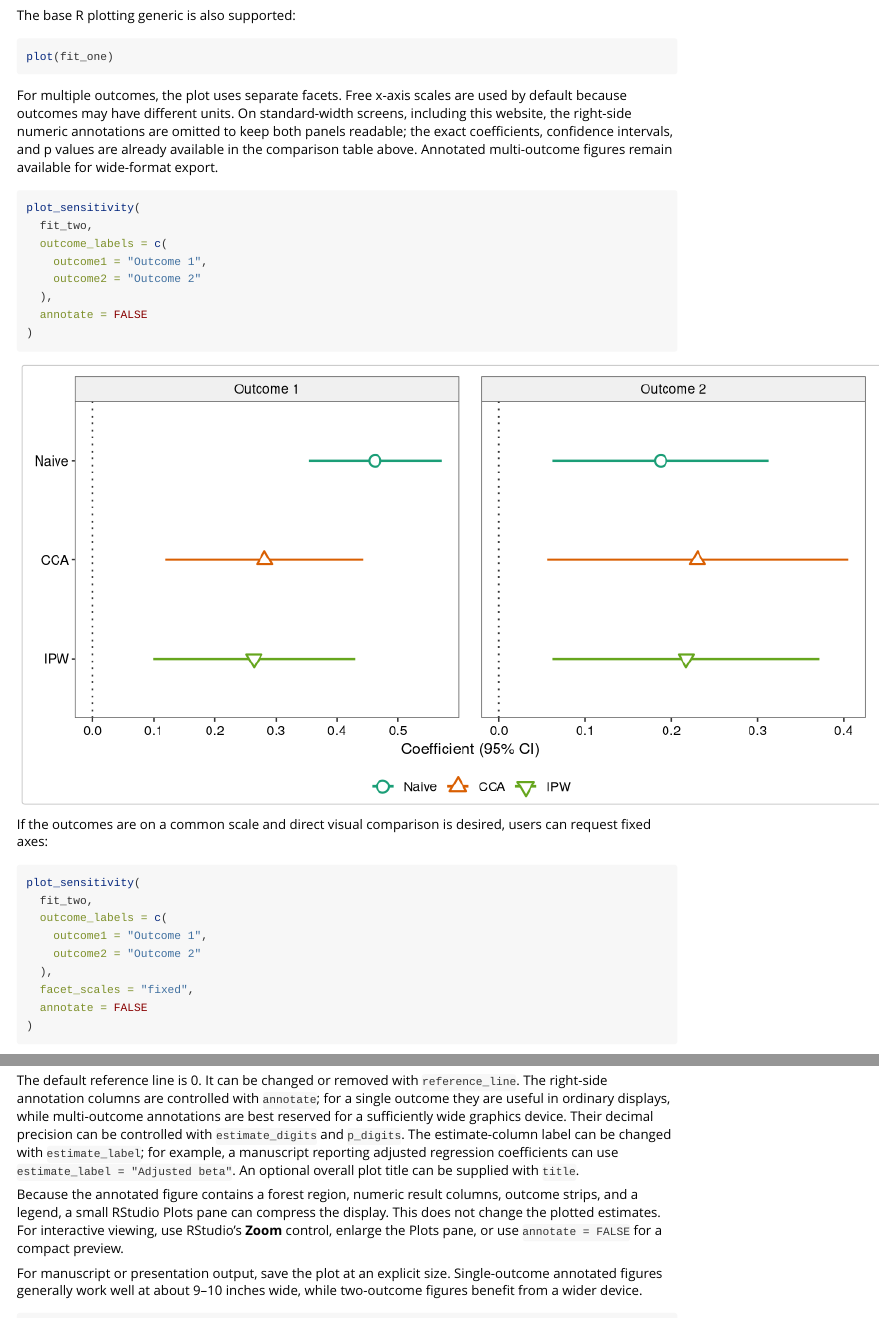
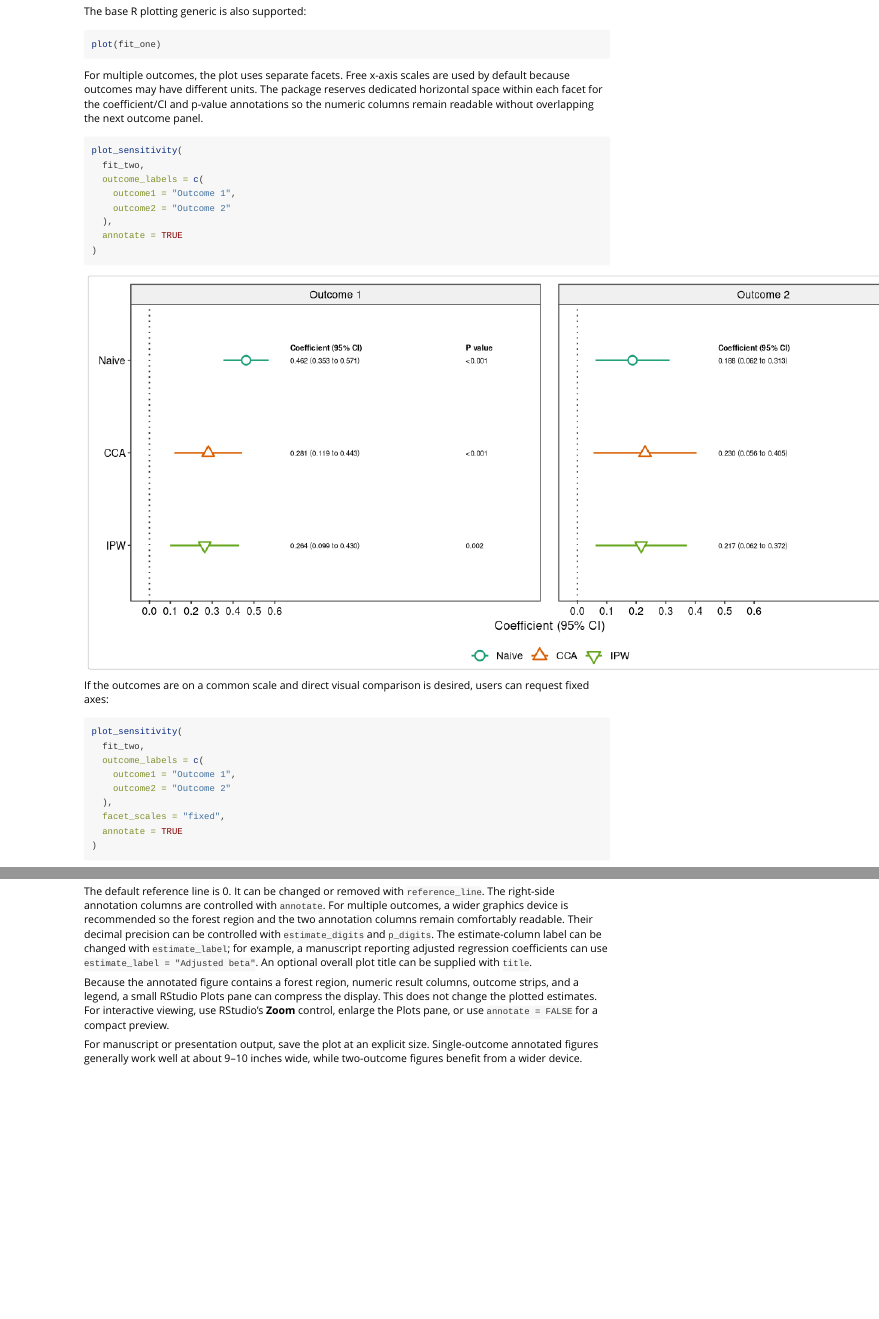
Before and after one commit to rophenceojiambo/twoPhaseSens, an R Markdown document (vignettes/getting-started.Rmd): the page in a window 1100 px wide, from 8980 px down before the commit and from 7150 px down after it, so that both start at the same text, and a second part further down, joined at a grey line. Rendered offline with R 4.5, knitr and Pandoc, with nearby package versions; some code elsewhere in the file could not run offline; long lines of code are wrapped.

Commit message:
Widen vignette output and restore annotated multi-outcome plots

````diff
--- a/vignettes/getting-started.Rmd
+++ b/vignettes/getting-started.Rmd
@@ -14,6 +14,7 @@
   fig.width = 7,
   fig.height = 5
 )
+options(width = 140)
 library(twoPhaseSens)
 ```
 
@@ -376,27 +377,26 @@
 ```
 
 For multiple outcomes, the plot uses separate facets. Free x-axis scales are
-used by default because outcomes may have different units. On standard-width
-screens, including this website, the right-side numeric annotations are omitted
-to keep both panels readable; the exact coefficients, confidence intervals, and
-p values are already available in the comparison table above. Annotated
-multi-outcome figures remain available for wide-format export.
+used by default because outcomes may have different units. The package reserves
+dedicated horizontal space within each facet for the coefficient/CI and p-value
+annotations so the numeric columns remain readable without overlapping the next
+outcome panel.
 
-```{r multiple-outcome-forest, fig.width=9.5, fig.height=4.8}
+```{r multiple-outcome-forest, fig.width=12.5, fig.height=5.4}
 plot_sensitivity(
   fit_two,
   outcome_labels = c(
     outcome1 = "Outcome 1",
     outcome2 = "Outcome 2"
   ),
-  annotate = FALSE
+  annotate = TRUE
 )
 ```
 
 If the outcomes are on a common scale and direct visual comparison is desired,
 users can request fixed axes:
 
-```{r multiple-outcome-forest-fixed, fig.width=9.5, fig.height=4.8}
+```{r multiple-outcome-forest-fixed, fig.width=12.5, fig.height=5.4}
 plot_sensitivity(
   fit_two,
   outcome_labels = c(
@@ -404,15 +404,15 @@
     outcome2 = "Outcome 2"
   ),
   facet_scales = "fixed",
-  annotate = FALSE
+  annotate = TRUE
 )
 ```
 
 The default reference line is 0. It can be changed or removed with
 `reference_line`. The right-side annotation columns are controlled with
-`annotate`; for a single outcome they are useful in ordinary displays, while
-multi-outcome annotations are best reserved for a sufficiently wide graphics
-device. Their decimal precision can be controlled with `estimate_digits` and
+`annotate`. For multiple outcomes, a wider graphics device is recommended so
+the forest region and the two annotation columns remain comfortably readable.
+Their decimal precision can be controlled with `estimate_digits` and
 `p_digits`. The estimate-column label can be changed
 with `estimate_label`; for example, a manuscript reporting adjusted regression
 coefficients can use `estimate_label = "Adjusted beta"`. An optional overall
````
Also changed, not shown: vignettes/getting-started.Rmd (2 more changed lines).
